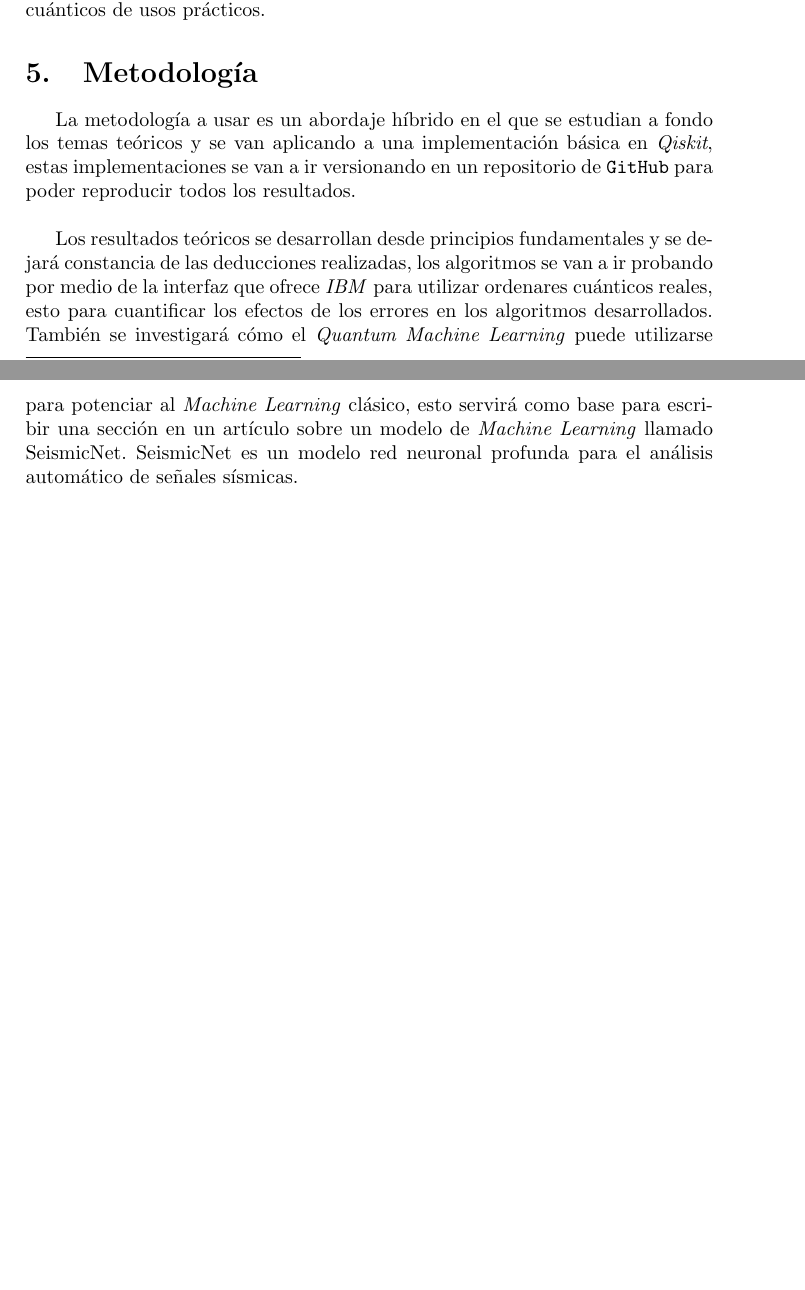
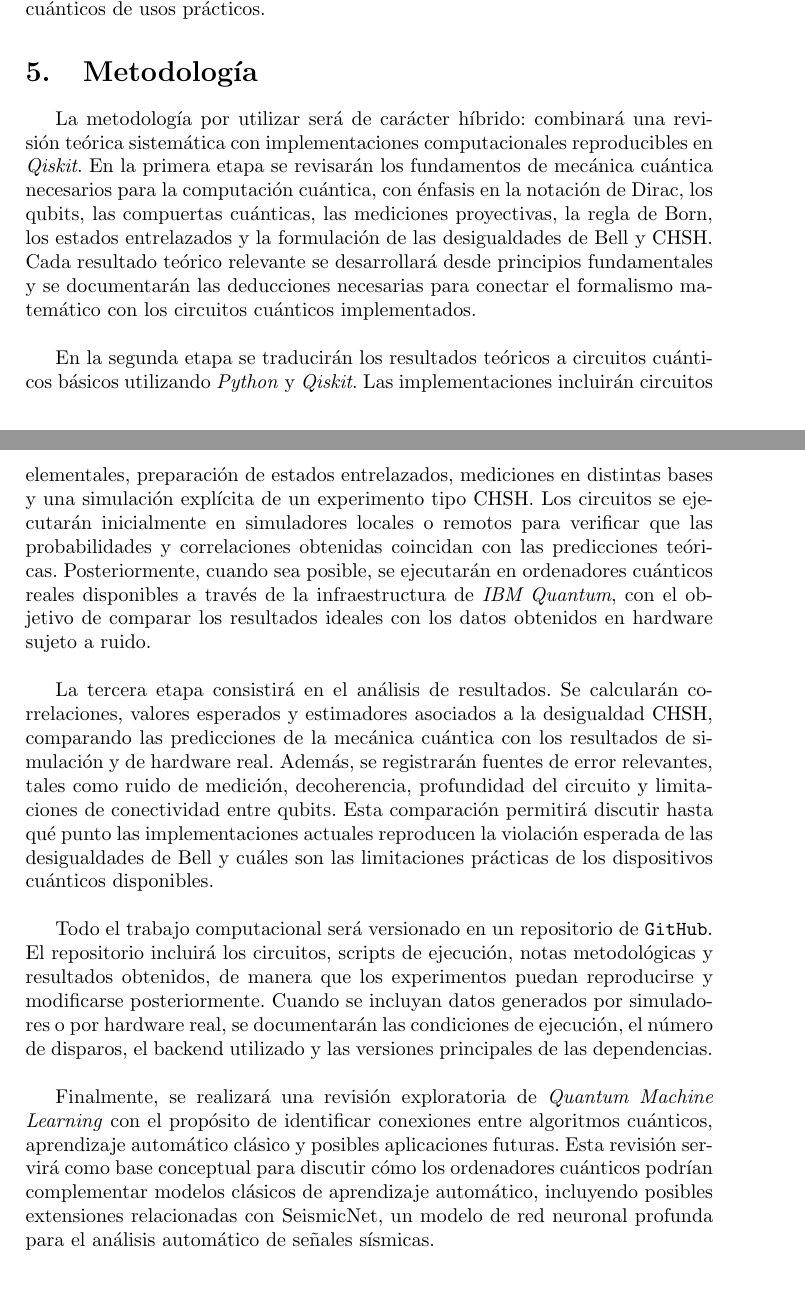
Before and after one commit to Julio-Medina/Master_Thesis, a LaTeX document (Protocol/Protocolo.tex): two parts of pages 15 and 16 of 16 before the commit and two parts of pages 15 and 16 of 17 after it, joined at a grey line, cut so that both start at the same text, the shorter picture padded with empty space. The pictures show the PDF file Protocol/Protocolo.pdf that the author committed with the source.

Commit message:
Improved the methodology section in final review.

```diff
--- a/Protocol/Protocolo.tex
+++ b/Protocol/Protocolo.tex
@@ -517,11 +517,15 @@ U_{\text{QFT}_N}|x\rangle &=\frac{1}{\sqrt{N}} \bigotimes_{k=1}^n \bigg(|0\rangl
 \end{equation}
 Esta es la expresión final para la Transformada Cuántica de Fourier, la cual es fundamental para desarrollar el algoritmo de Shor \cite{Shor} y otros algoritmos cuánticos de usos prácticos.
 \section{Metodología}
-La metodología a usar es un abordaje híbrido en el que se estudian a fondo los temas teóricos y se van aplicando a una implementación básica en \textit{Qiskit}, estas implementaciones se van a ir versionando en un repositorio de \texttt{GitHub} para poder reproducir todos los resultados.\\
+La metodología por utilizar será de carácter híbrido: combinará una revisión teórica sistemática con implementaciones computacionales reproducibles en \textit{Qiskit}. En la primera etapa se revisarán los fundamentos de mecánica cuántica necesarios para la computación cuántica, con énfasis en la notación de Dirac, los qubits, las compuertas cuánticas, las mediciones proyectivas, la regla de Born, los estados entrelazados y la formulación de las desigualdades de Bell y CHSH. Cada resultado teórico relevante se desarrollará desde principios fundamentales y se documentarán las deducciones necesarias para conectar el formalismo matemático con los circuitos cuánticos implementados.\\
 
-Los resultados teóricos se desarrollan desde principios fundamentales y se dejará constancia de las deducciones realizadas, los algoritmos se van a ir probando por medio de la interfaz que ofrece \textit{IBM} para utilizar ordenares cuánticos reales, esto para cuantificar los efectos de los errores en los algoritmos desarrollados. También se investigará cómo el \textit{Quantum Machine Learning} puede utilizarse para potenciar al \textit{Machine Learning} clásico, esto servirá como base para escribir una sección en un artículo sobre un modelo de \textit{Machine Learning} llamado SeismicNet. SeismicNet es un modelo red neuronal profunda para el análisis automático de señales sísmicas.
+En la segunda etapa se traducirán los resultados teóricos a circuitos cuánticos básicos utilizando \textit{Python} y \textit{Qiskit}. Las implementaciones incluirán circuitos elementales, preparación de estados entrelazados, mediciones en distintas bases y una simulación explícita de un experimento tipo CHSH. Los circuitos se ejecutarán inicialmente en simuladores locales o remotos para verificar que las probabilidades y correlaciones obtenidas coincidan con las predicciones teóricas. Posteriormente, cuando sea posible, se ejecutarán en ordenadores cuánticos reales disponibles a través de la infraestructura de \textit{IBM Quantum}, con el objetivo de comparar los resultados ideales con los datos obtenidos en hardware sujeto a ruido.\\
 
+La tercera etapa consistirá en el análisis de resultados. Se calcularán correlaciones, valores esperados y estimadores asociados a la desigualdad CHSH, comparando las predicciones de la mecánica cuántica con los resultados de simulación y de hardware real. Además, se registrarán fuentes de error relevantes, tales como ruido de medición, decoherencia, profundidad del circuito y limitaciones de conectividad entre qubits. Esta comparación permitirá discutir hasta qué punto las implementaciones actuales reproducen la violación esperada de las desigualdades de Bell y cuáles son las limitaciones prácticas de los dispositivos cuánticos disponibles.\\
 
+Todo el trabajo computacional será versionado en un repositorio de \texttt{GitHub}. El repositorio incluirá los circuitos, scripts de ejecución, notas metodológicas y resultados obtenidos, de manera que los experimentos puedan reproducirse y modificarse posteriormente. Cuando se incluyan datos generados por simuladores o por hardware real, se documentarán las condiciones de ejecución, el número de disparos, el backend utilizado y las versiones principales de las dependencias.\\
+
+Finalmente, se realizará una revisión exploratoria de \textit{Quantum Machine Learning} con el propósito de identificar conexiones entre algoritmos cuánticos, aprendizaje automático clásico y posibles aplicaciones futuras. Esta revisión servirá como base conceptual para discutir cómo los ordenadores cuánticos podrían complementar modelos clásicos de aprendizaje automático, incluyendo posibles extensiones relacionadas con SeismicNet, un modelo de red neuronal profunda para el análisis automático de señales sísmicas.
 
 \begin{thebibliography}{99}
 %% La bibliografía se ordena en orden alfabético respecto al apellido del
```
Also changed, not shown: Protocol/Protocolo.pdf, Protocol/Protocolo.tex (2 more changed lines), 2 other files.
